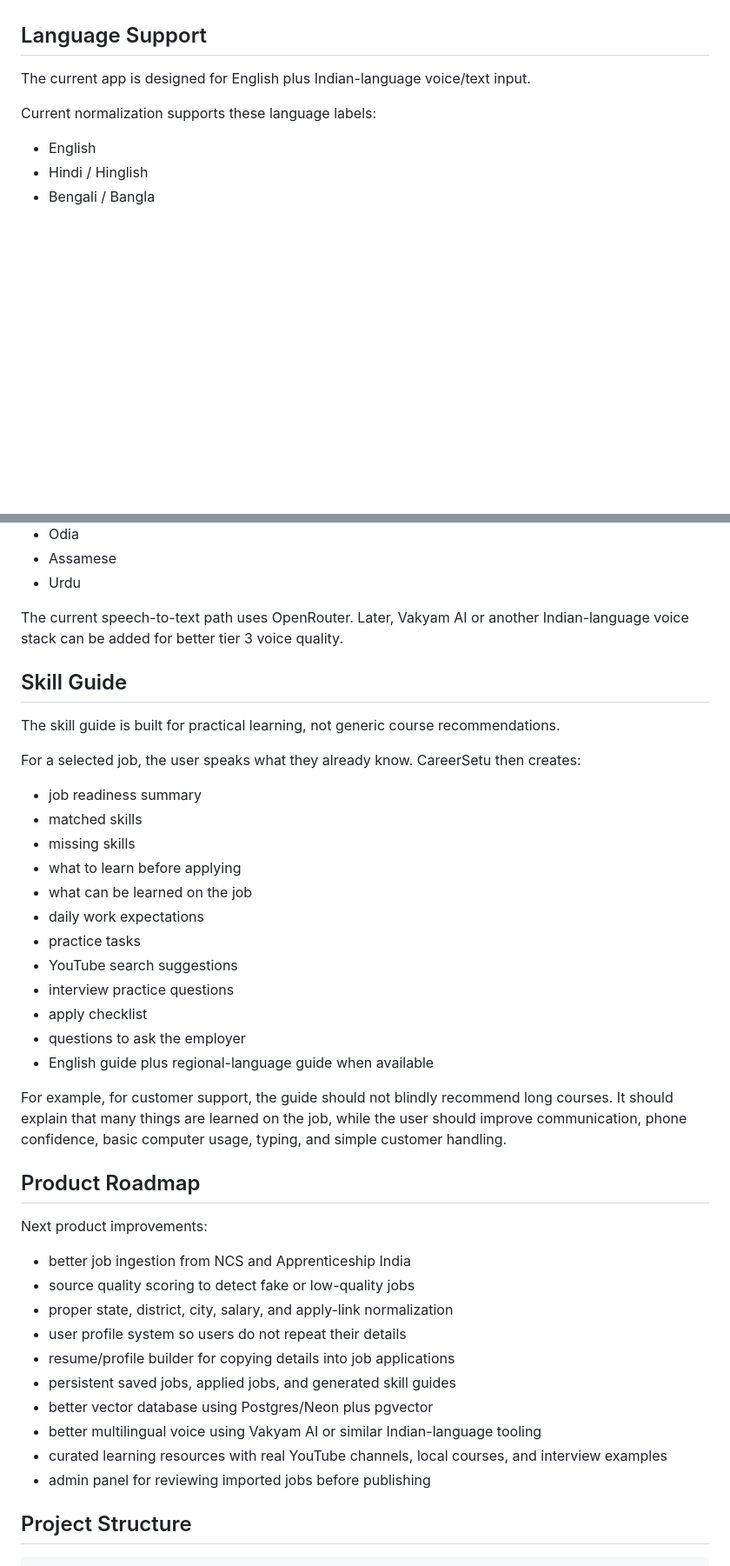
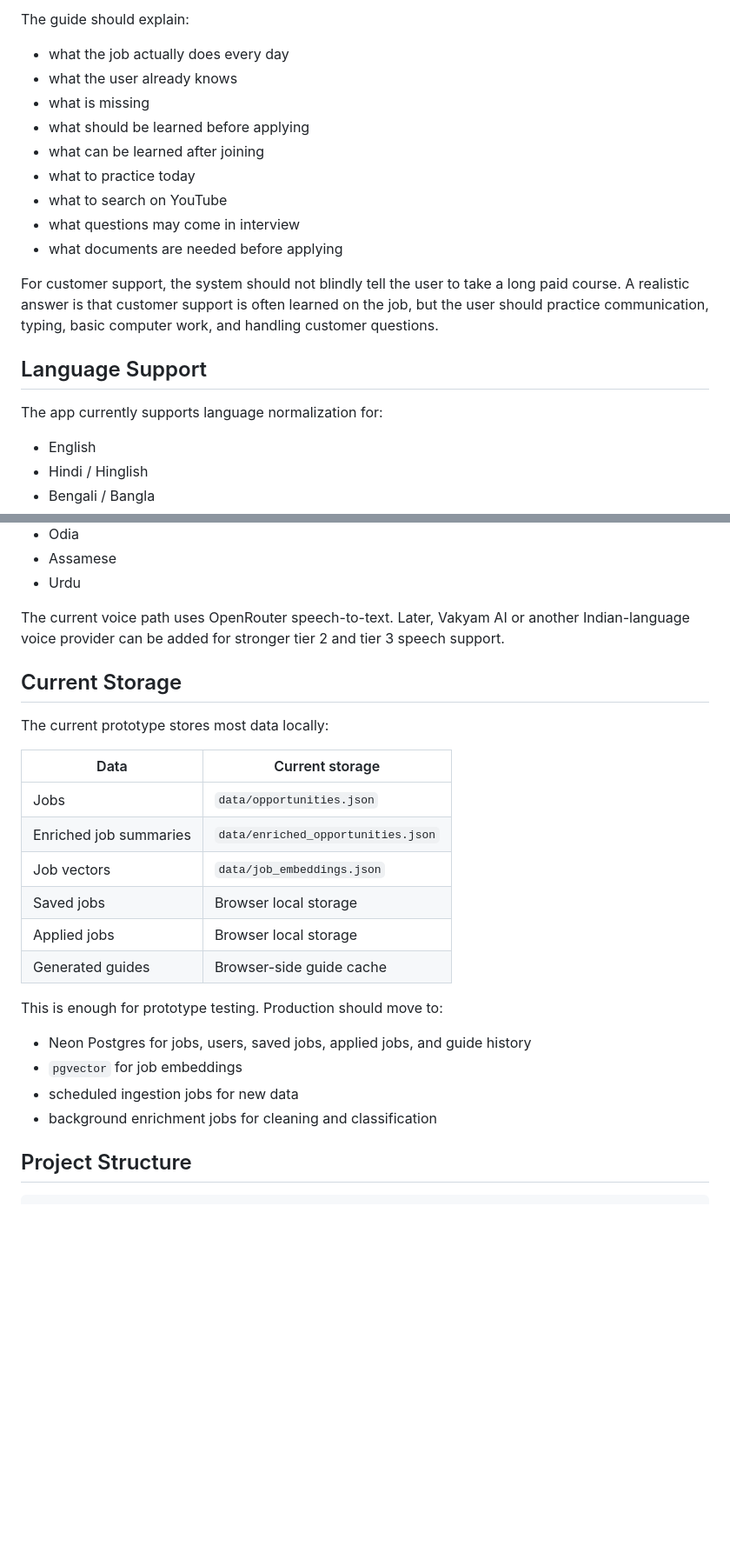
Before and after one commit to ashishjha120582-cmyk/careersetu, a Markdown page: README.md, 2 parts joined by grey strips. Shown at 87% size. GitHub-like rendering; blank space fills up the shorter version.

```diff
--- a/README.md
+++ b/README.md
@@ -140,9 +290,20 @@ The product should not show technical words like "LLM", "cache", or "embeddings"
+The guide should explain:
+
+- what the job actually does every day
+- what the user already knows
+- what is missing
+- what should be learned before applying
+- what can be learned after joining
+- what to practice today
+- what to search on YouTube
+- what questions may come in interview
+- what documents are needed before applying
+
+For customer support, the system should not blindly tell the user to take a long paid course. A realistic answer is that customer support is often learned on the job, but the user should practice communication, typing, basic computer work, and handling customer questions.
 
 ## Language Support
 
-The current app is designed for English plus Indian-language voice/text input.
-
-Current normalization supports these language labels:
+The app currently supports language normalization for:
 
 - English
 - Hindi / Hinglish
@@ -158,43 +319,27 @@ Current normalization supports these language labels:
 - Assamese
 - Urdu
 
-The current speech-to-text path uses OpenRouter. Later, Vakyam AI or another Indian-language voice stack can be added for better tier 3 voice quality.
+The current voice path uses OpenRouter speech-to-text. Later, Vakyam AI or another Indian-language voice provider can be added for stronger tier 2 and tier 3 speech support.
 
-## Skill Guide
+## Current Storage
 
-The skill guide is built for practical learning, not generic course recommendations.
+The current prototype stores most data locally:
 
-For a selected job, the user speaks what they already know. CareerSetu then creates:
+| Data | Current storage |
+| --- | --- |
+| Jobs | `data/opportunities.json` |
+| Enriched job summaries | `data/enriched_opportunities.json` |
+| Job vectors | `data/job_embeddings.json` |
+| Saved jobs | Browser local storage |
+| Applied jobs | Browser local storage |
+| Generated guides | Browser-side guide cache |
 
-- job readiness summary
-- matched skills
-- missing skills
-- what to learn before applying
-- what can be learned on the job
-- daily work expectations
-- practice tasks
-- YouTube search suggestions
-- interview practice questions
-- apply checklist
-- questions to ask the employer
-- English guide plus regional-language guide when available
+This is enough for prototype testing. Production should move to:
 
-For example, for customer support, the guide should not blindly recommend long courses. It should explain that many things are learned on the job, while the user should improve communication, phone confidence, basic computer usage, typing, and simple customer handling.
-
-## Product Roadmap
-
-Next product improvements:
-
-- better job ingestion from NCS and Apprenticeship India
-- source quality scoring to detect fake or low-quality jobs
-- proper state, district, city, salary, and apply-link normalization
-- user profile system so users do not repeat their details
-- resume/profile builder for copying details into job applications
-- persistent saved jobs, applied jobs, and generated skill guides
-- better vector database using Postgres/Neon plus pgvector
-- better multilingual voice using Vakyam AI or similar Indian-language tooling
-- curated learning resources with real YouTube channels, local courses, and interview examples
-- admin panel for reviewing imported jobs before publishing
+- Neon Postgres for jobs, users, saved jobs, applied jobs, and guide history
+- `pgvector` for job embeddings
+- scheduled ingestion jobs for new data
+- background enrichment jobs for cleaning and classification
 
 ## Project Structure
 
```
Also changed, not shown: other parts of README.md (+243 -89 lines).
